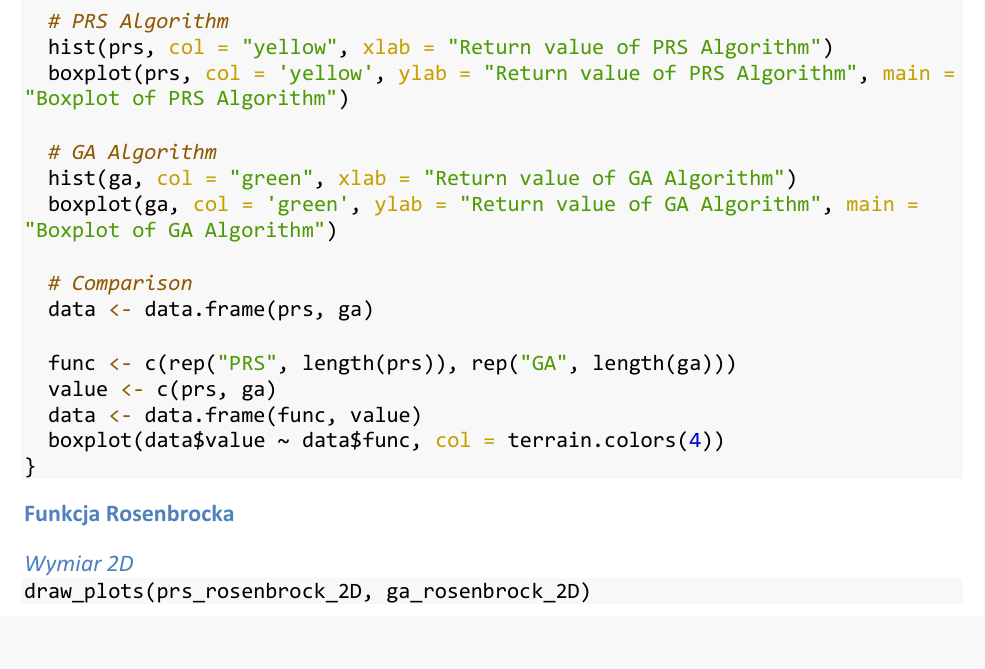
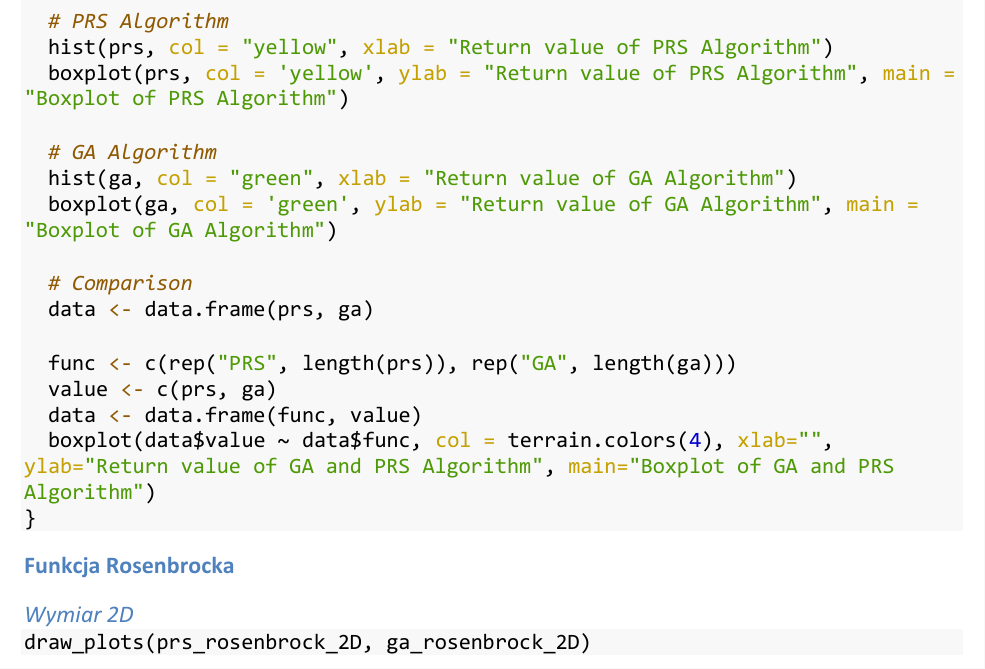
Before and after one commit to pklatka/stochastic-minimization-algorithms, an R Markdown document (project.rmd): part of page 7 of 41, cut so that both start at the same text. The pictures show the output file project.pdf that the author committed with the source.

Commit message:
Fix plot labels

````diff
--- a/project.rmd
+++ b/project.rmd
@@ -247,7 +247,7 @@ draw_plots <- function(prs, ga) {
   func <- c(rep("PRS", length(prs)), rep("GA", length(ga)))
   value <- c(prs, ga)
   data <- data.frame(func, value)
-  boxplot(data$value ~ data$func, col = terrain.colors(4))
+  boxplot(data$value ~ data$func, col = terrain.colors(4), xlab="", ylab="Return value of GA and PRS Algorithm", main="Boxplot of GA and PRS Algorithm")
 }
 ```
 
````
Also changed, not shown: project.pdf.
